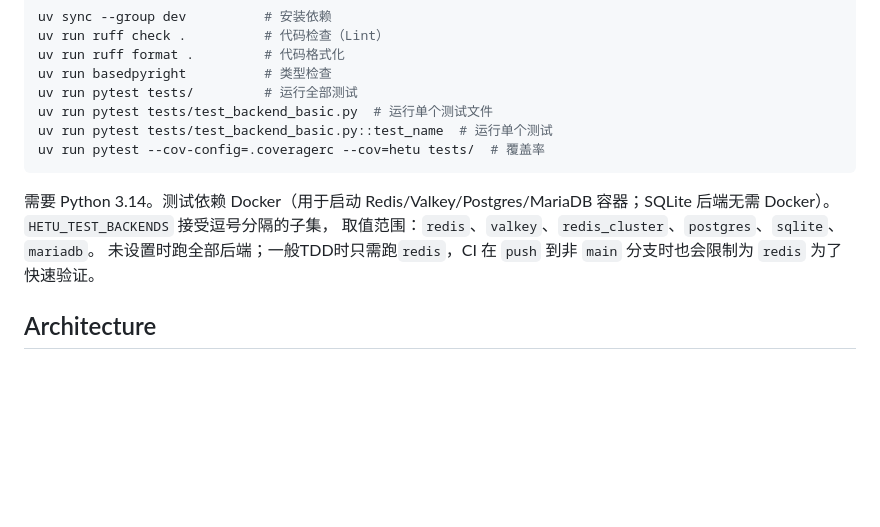
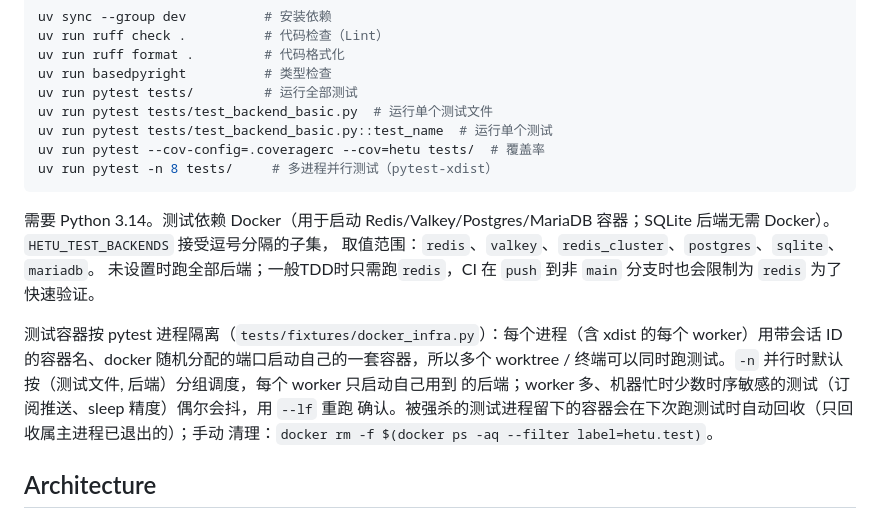
Before and after one commit to Heerozh/HeTu, a Markdown page: AGENTS.md, the part around the change. Rendered like a GitHub page; blank space fills up the shorter version.

Commit message:
docs: 补充测试容器按进程隔离与 xdist 并行测试的说明
Co-Authored-By: Claude Opus 5.5 (1M context) <noreply@anthropic.com>

````diff
--- a/AGENTS.md
+++ b/AGENTS.md
@@ -16,6 +16,7 @@ uv run pytest tests/         # 运行全部测试
 uv run pytest tests/test_backend_basic.py  # 运行单个测试文件
 uv run pytest tests/test_backend_basic.py::test_name  # 运行单个测试
 uv run pytest --cov-config=.coveragerc --cov=hetu tests/  # 覆盖率
+uv run pytest -n 8 tests/     # 多进程并行测试（pytest-xdist）
 ```
 
 需要 Python 3.14。测试依赖 Docker（用于启动 Redis/Valkey/Postgres/MariaDB
@@ -23,6 +24,13 @@ uv run pytest --cov-config=.coveragerc --cov=hetu tests/  # 覆盖率
 取值范围：`redis`、`valkey`、`redis_cluster`、`postgres`、`sqlite`、`mariadb`。
 未设置时跑全部后端；一般TDD时只需跑`redis`，CI 在 `push` 到非 `main`
 分支时也会限制为 `redis` 为了快速验证。
+
+测试容器按 pytest 进程隔离（`tests/fixtures/docker_infra.py`）：每个进程（含 xdist 的每个
+worker）用带会话 ID 的容器名、docker 随机分配的端口启动自己的一套容器，所以多个 worktree /
+终端可以同时跑测试。`-n` 并行时默认按（测试文件, 后端）分组调度，每个 worker 只启动自己用到
+的后端；worker 多、机器忙时少数时序敏感的测试（订阅推送、sleep 精度）偶尔会抖，用 `--lf` 重跑
+确认。被强杀的测试进程留下的容器会在下次跑测试时自动回收（只回收属主进程已退出的）；手动
+清理：`docker rm -f $(docker ps -aq --filter label=hetu.test)`。
 
 ## Architecture
 
````
Also changed, not shown: CLAUDE.md (+8 -0 lines).
